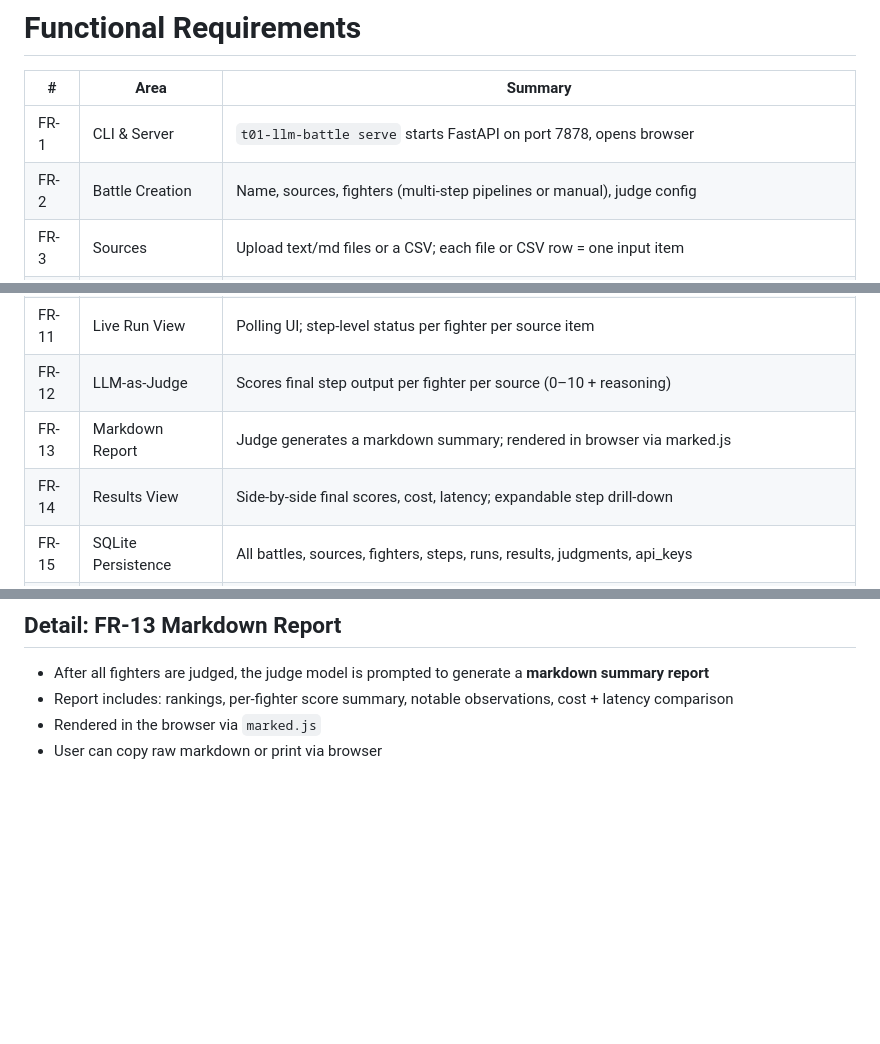
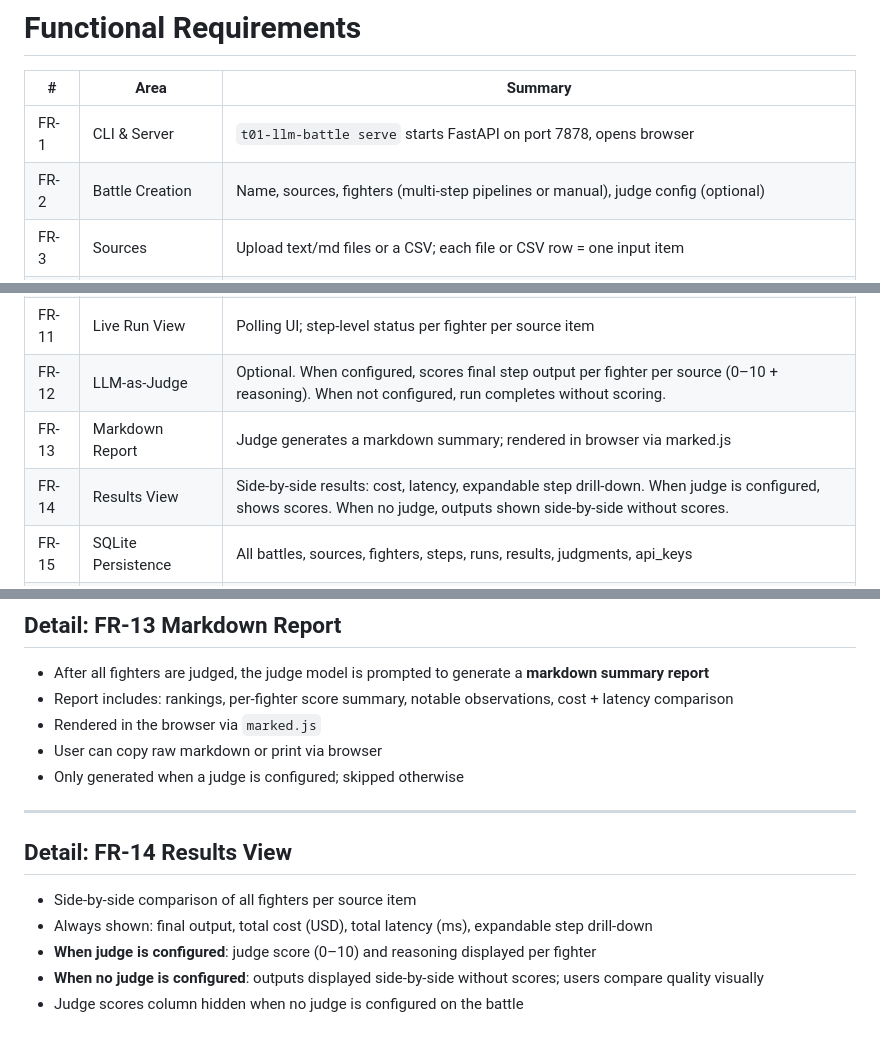
Before and after one commit to t01buddy/t01-llm-battle, a Markdown page: prd/03-functional-requirements.md, 3 parts joined by grey strips. Rendered like a GitHub page; blank space fills up the shorter version.

Commit message:
docs: update PRD to make judge optional, show side-by-side results without judge
Closes #206

Co-Authored-By: Claude Sonnet 4.6 <noreply@anthropic.com>

```diff
--- a/prd/03-functional-requirements.md
+++ b/prd/03-functional-requirements.md
@@ -3,7 +3,7 @@
 | # | Area | Summary |
 |---|------|---------|
 | FR-1 | CLI & Server | `t01-llm-battle serve` starts FastAPI on port 7878, opens browser |
-| FR-2 | Battle Creation | Name, sources, fighters (multi-step pipelines or manual), judge config |
+| FR-2 | Battle Creation | Name, sources, fighters (multi-step pipelines or manual), judge config (optional) |
 | FR-3 | Sources | Upload text/md files or a CSV; each file or CSV row = one input item |
 | FR-4 | Fighters & Steps | Named pipelines; each step has system prompt, provider, model, config |
 | FR-5 | Manual Fighter | No steps; user enters result per source item during a run |
@@ -15,9 +15,9 @@
 | FR-9 | Rate Limiting | Per-provider RPM throttling with bounded concurrency |
 | FR-10 | Run Execution | Parallel across fighters × sources; sequential within a fighter's steps |
 | FR-11 | Live Run View | Polling UI; step-level status per fighter per source item |
-| FR-12 | LLM-as-Judge | Scores final step output per fighter per source (0–10 + reasoning) |
+| FR-12 | LLM-as-Judge | Optional. When configured, scores final step output per fighter per source (0–10 + reasoning). When not configured, run completes without scoring. |
 | FR-13 | Markdown Report | Judge generates a markdown summary; rendered in browser via marked.js |
-| FR-14 | Results View | Side-by-side final scores, cost, latency; expandable step drill-down |
+| FR-14 | Results View | Side-by-side results: cost, latency, expandable step drill-down. When judge is configured, shows scores. When no judge, outputs shown side-by-side without scores. |
 | FR-15 | SQLite Persistence | All battles, sources, fighters, steps, runs, results, judgments, api_keys |
 | FR-16 | Custom Model IDs | Override catalog slugs; pricing shown as "unknown" |
 | FR-19 | Provider Management UI | Sidebar footer link labelled "Providers"; lists providers with enable/disable toggle; edit popup for display name, API key, server URL (Ollama/LLM Studio/self-hosted); uninstall non-system providers |
@@ -170,3 +171,14 @@ Unknown keys are passed through to the provider as-is — forward-compatible wit
 - Report includes: rankings, per-fighter score summary, notable observations, cost + latency comparison
 - Rendered in the browser via `marked.js`
 - User can copy raw markdown or print via browser
+- Only generated when a judge is configured; skipped otherwise
+
+---
+
+## Detail: FR-14 Results View
+
+- Side-by-side comparison of all fighters per source item
+- Always shown: final output, total cost (USD), total latency (ms), expandable step drill-down
+- **When judge is configured**: judge score (0–10) and reasoning displayed per fighter
+- **When no judge is configured**: outputs displayed side-by-side without scores; users compare quality visually
+- Judge scores column hidden when no judge is configured on the battle
```
Also changed, not shown: other parts of prd/03-functional-requirements.md (+2 -1 lines).
